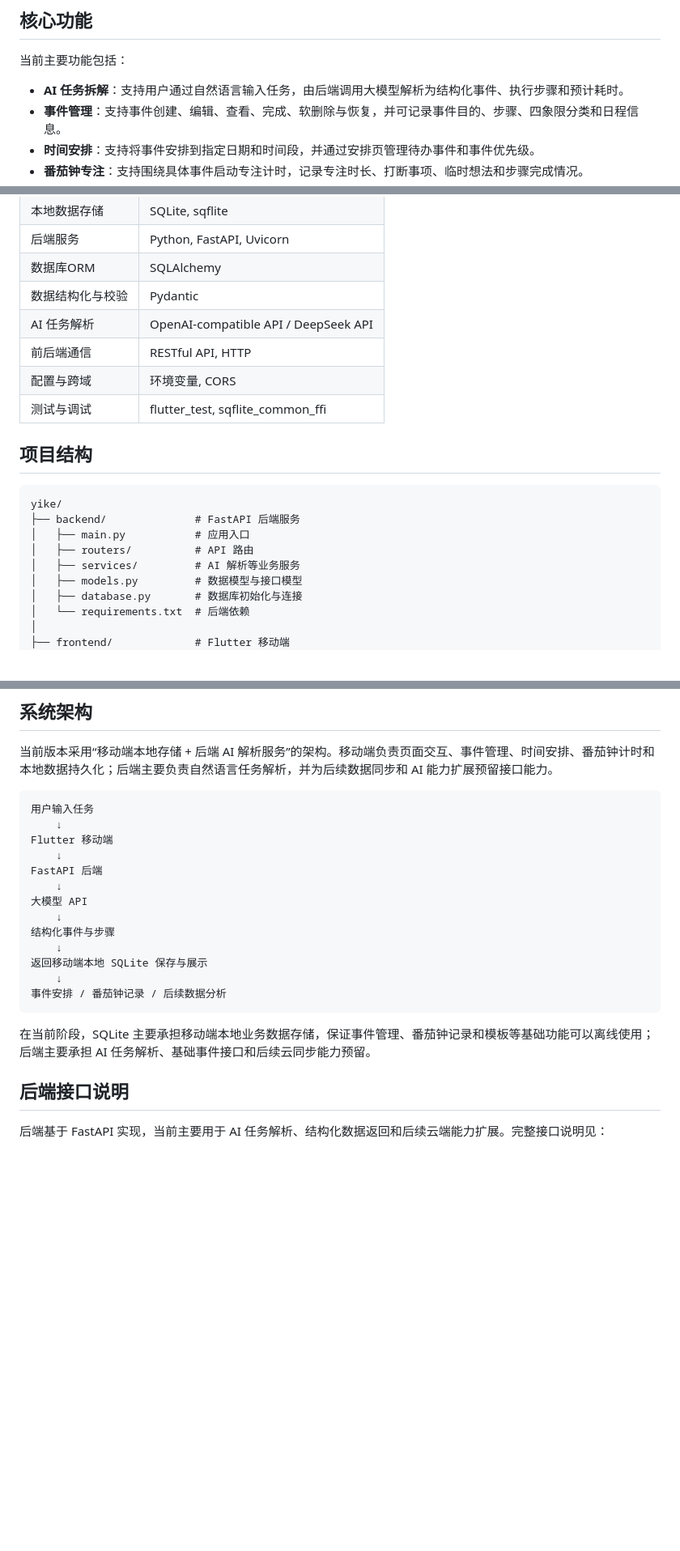
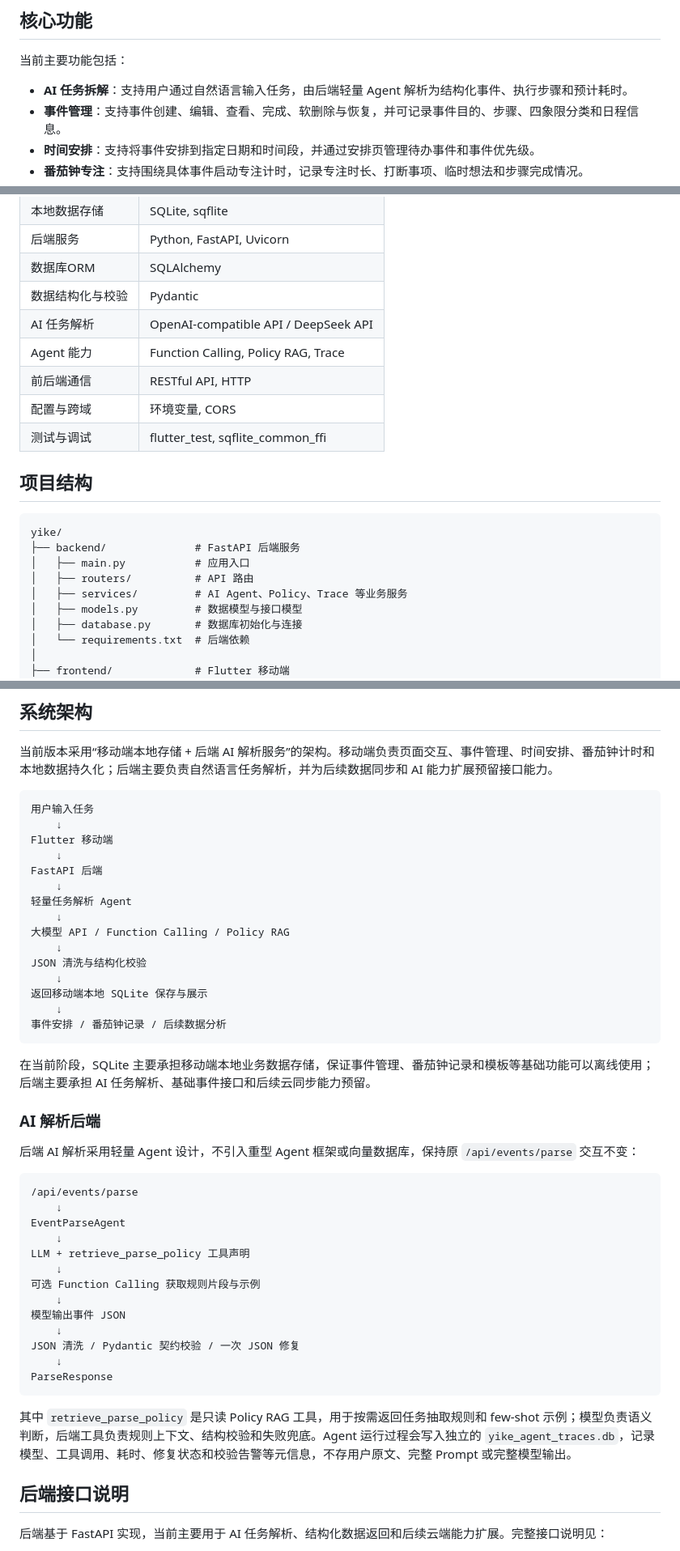
Before and after one commit to CatUmbrella/yike, a Markdown page: README.md, 3 parts joined by grey strips. Shown at 81% size. GitHub-like rendering; blank space fills up the shorter version.

Commit message:
docs: update README

````diff
--- a/README.md
+++ b/README.md
@@ -14,7 +14,7 @@
 
 当前主要功能包括：
 
-- **AI 任务拆解**：支持用户通过自然语言输入任务，由后端调用大模型解析为结构化事件、执行步骤和预计耗时。
+- **AI 任务拆解**：支持用户通过自然语言输入任务，由后端轻量 Agent 解析为结构化事件、执行步骤和预计耗时。
 - **事件管理**：支持事件创建、编辑、查看、完成、软删除与恢复，并可记录事件目的、步骤、四象限分类和日程信息。
 - **时间安排**：支持将事件安排到指定日期和时间段，并通过安排页管理待办事件和事件优先级。
 - **番茄钟专注**：支持围绕具体事件启动专注计时，记录专注时长、打断事项、临时想法和步骤完成情况。
@@ -31,6 +31,7 @@
 | 数据库ORM        | SQLAlchemy                           |
 | 数据结构化与校验 | Pydantic                             |
 | AI 任务解析      | OpenAI-compatible API / DeepSeek API |
+| Agent 能力       | Function Calling, Policy RAG, Trace  |
 | 前后端通信       | RESTful API, HTTP                    |
 | 配置与跨域       | 环境变量, CORS                       |
 | 测试与调试       | flutter_test, sqflite_common_ffi     |
@@ -42,7 +43,7 @@ yike/
 ├── backend/              # FastAPI 后端服务
 │   ├── main.py           # 应用入口
 │   ├── routers/          # API 路由
-│   ├── services/         # AI 解析等业务服务
+│   ├── services/         # AI Agent、Policy、Trace 等业务服务
 │   ├── models.py         # 数据模型与接口模型
 │   ├── database.py       # 数据库初始化与连接
 │   └── requirements.txt  # 后端依赖
@@ -72,9 +73,11 @@ Flutter 移动端
     ↓
 FastAPI 后端
     ↓
-大模型 API
+轻量任务解析 Agent
     ↓
-结构化事件与步骤
+大模型 API / Function Calling / Policy RAG
+    ↓
+JSON 清洗与结构化校验
     ↓
 返回移动端本地 SQLite 保存与展示
     ↓
@@ -82,6 +85,28 @@ FastAPI 后端
 ```
 
 在当前阶段，SQLite 主要承担移动端本地业务数据存储，保证事件管理、番茄钟记录和模板等基础功能可以离线使用；后端主要承担 AI 任务解析、基础事件接口和后续云同步能力预留。
+
+### AI 解析后端
+
+后端 AI 解析采用轻量 Agent 设计，不引入重型 Agent 框架或向量数据库，保持原 `/api/events/parse` 交互不变：
+
+```text
+/api/events/parse
+    ↓
+EventParseAgent
+    ↓
+LLM + retrieve_parse_policy 工具声明
+    ↓
+可选 Function Calling 获取规则片段与示例
+    ↓
+模型输出事件 JSON
+    ↓
+JSON 清洗 / Pydantic 契约校验 / 一次 JSON 修复
+    ↓
+ParseResponse
+```
+
+其中 `retrieve_parse_policy` 是只读 Policy RAG 工具，用于按需返回任务抽取规则和 few-shot 示例；模型负责语义判断，后端工具负责规则上下文、结构校验和失败兜底。Agent 运行过程会写入独立的 `yike_agent_traces.db`，记录模型、工具调用、耗时、修复状态和校验告警等元信息，不存用户原文、完整 Prompt 或完整模型输出。
 
 ## 后端接口说明
 
````
Also changed, not shown: other parts of README.md (+8 -0 lines).
